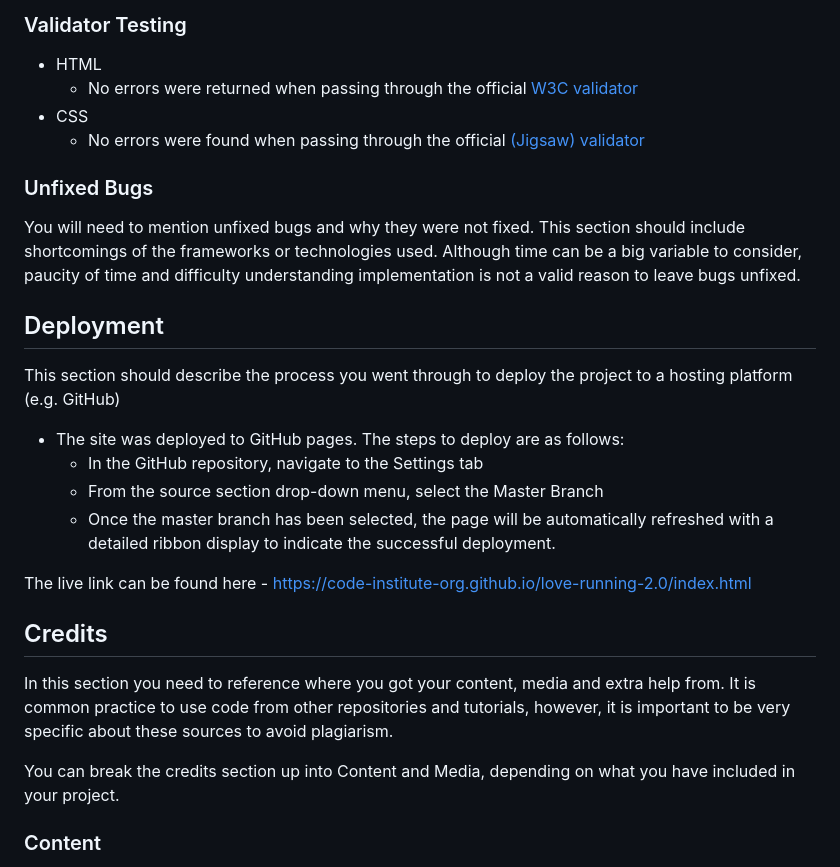
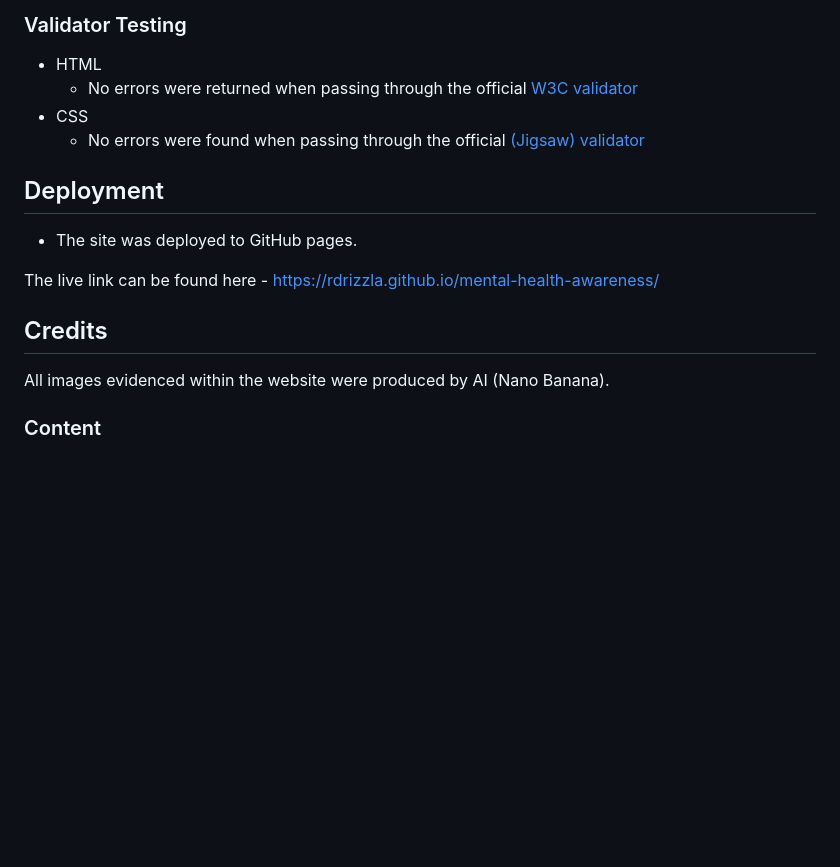
Before and after one commit to Rdrizzla/mental-health-awareness, a Markdown page: README.md, the part around the change. Rendered like a GitHub page; blank space fills up the shorter version.

Commit message:
Add deployment and credits to README

```diff
--- a/README.md
+++ b/README.md
@@ -47,27 +47,16 @@ The website is fully functional across all resolutions, including all buttons an
 - CSS
   - No errors were found when passing through the official [(Jigsaw) validator](https://jigsaw.w3.org/css-validator/validator?uri=https%3A%2F%2Fvalidator.w3.org%2Fnu%2F%3Fdoc%3Dhttps%253A%252F%252Fcode-institute-org.github.io%252Flove-running-2.0%252Findex.html&profile=css3svg&usermedium=all&warning=1&vextwarning=&lang=en#css)
 
-### Unfixed Bugs
-
-You will need to mention unfixed bugs and why they were not fixed. This section should include shortcomings of the frameworks or technologies used. Although time can be a big variable to consider, paucity of time and difficulty understanding implementation is not a valid reason to leave bugs unfixed.
-
 ## Deployment
 
-This section should describe the process you went through to deploy the project to a hosting platform (e.g. GitHub)
+- The site was deployed to GitHub pages.
 
-- The site was deployed to GitHub pages. The steps to deploy are as follows:
-  - In the GitHub repository, navigate to the Settings tab
-  - From the source section drop-down menu, select the Master Branch
-  - Once the master branch has been selected, the page will be automatically refreshed with a detailed ribbon display to indicate the successful deployment.
-
-The live link can be found here - https://code-institute-org.github.io/love-running-2.0/index.html
+The live link can be found here - https://rdrizzla.github.io/mental-health-awareness/
 
 
 ## Credits
 
-In this section you need to reference where you got your content, media and extra help from. It is common practice to use code from other repositories and tutorials, however, it is important to be very specific about these sources to avoid plagiarism.
-
-You can break the credits section up into Content and Media, depending on what you have included in your project.
+All images evidenced within the website were produced by AI (Nano Banana).
 
 ### Content
 
```
